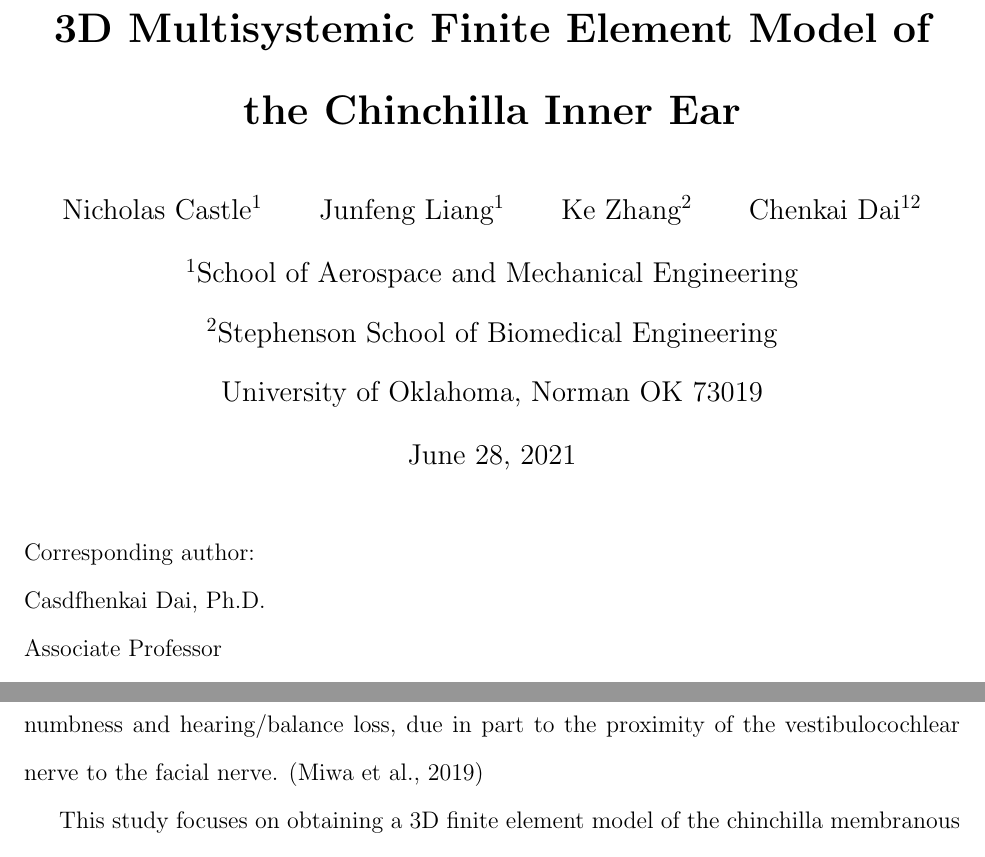
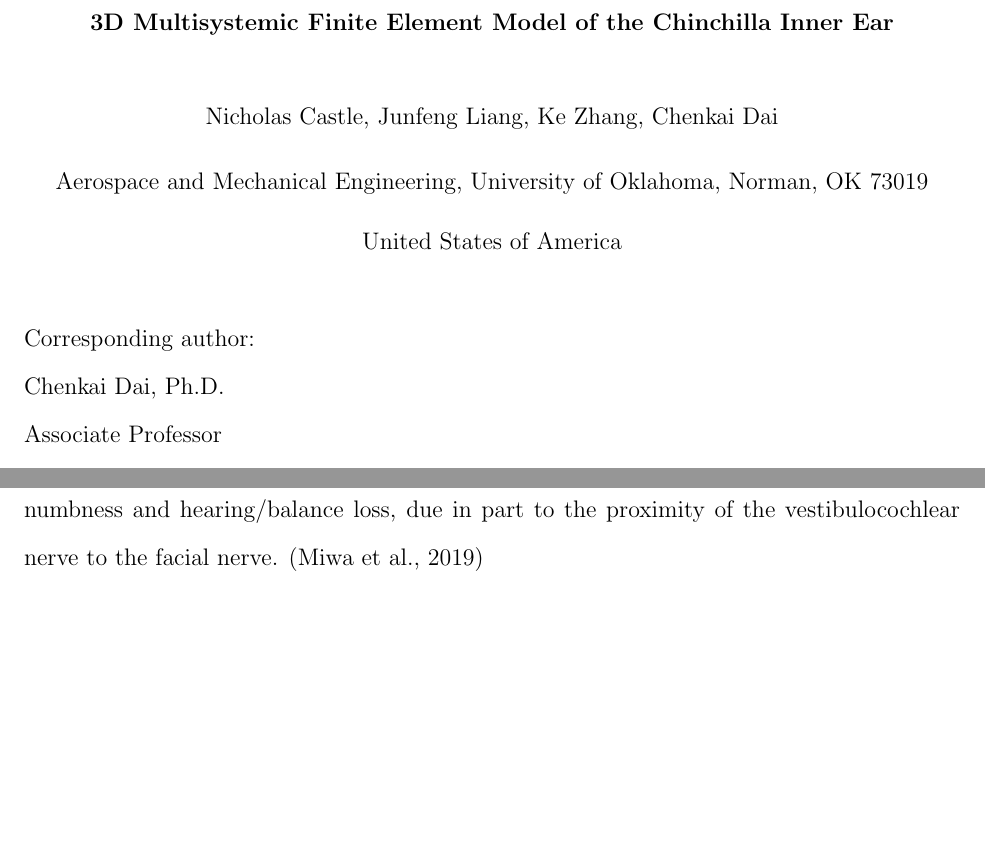
Before and after one commit to nicholas-castle/Chinchilla-Inner-Ear-FE-Model-Paper, a LaTeX paper (paper.tex): two parts of pages 1 and 3 of 13, joined at a grey line, cut so that both start at the same text, the shorter picture padded with empty space. Compiled offline with pdfLaTeX.

Commit message:
version 5

```diff
--- a/paper.tex
+++ b/paper.tex
@@ -16,7 +16,7 @@
 \usepackage{xr}
 \externaldocument{figures}
 
-\titleformat*{\section}{\large\bfseries\raggedright}
+\titleformat*{\section}{\normalsize\bfseries\raggedright}
 \titleformat*{\subsection}{\normalsize\bfseries\raggedright}
 \titleformat*{\subsubsection}{\normalsize\bfseries\raggedright}
 \makeatletter
@@ -34,12 +34,12 @@
 \makeatother
 
 
-\title{\textbf{3D Multisystemic Finite Element Model of the Chinchilla Inner Ear}}
-\author{Nicholas Castle$^1$ \and Junfeng Liang$^1$\and Ke Zhang$^2$\and Chenkai Dai$^{12}$}
-\institute{$^1$School of Aerospace and Mechanical Engineering \\ $^2$Stephenson School of Biomedical Engineering \\ University of Oklahoma, Norman OK 73019}
+\title{\textbf{\normalsize 3D Multisystemic Finite Element Model of the Chinchilla Inner Ear}}
+\author{\normalsize Nicholas Castle, Junfeng Liang, Ke Zhang, Chenkai Dai}
+\institute{\normalsize Aerospace and Mechanical Engineering, University of Oklahoma, Norman, OK 73019 \\ \normalsize United States of America}
 
 
-\date{\today}
+\date{}
 % Hint: \title{what ever}, \author{who care} and \date{when ever} could stand
 % before or after the \begin{document} command
 % BUT the \maketitle command MUST come AFTER the \begin{document} command!
@@ -47,8 +47,8 @@
 
 \maketitle
 
-\noindent Corresponding author: \newline
-Casdfhenkai Dai, Ph.D. \newline
+\noindent Corresponding author: \\
+Chenkai Dai, Ph.D. \\
 Associate Professor \newline
 Department of Aerospace and Mechanical Engineering \newline
 University of Oklahoma \newline
```
Also changed, not shown: paper.tex (3 more changed lines).
